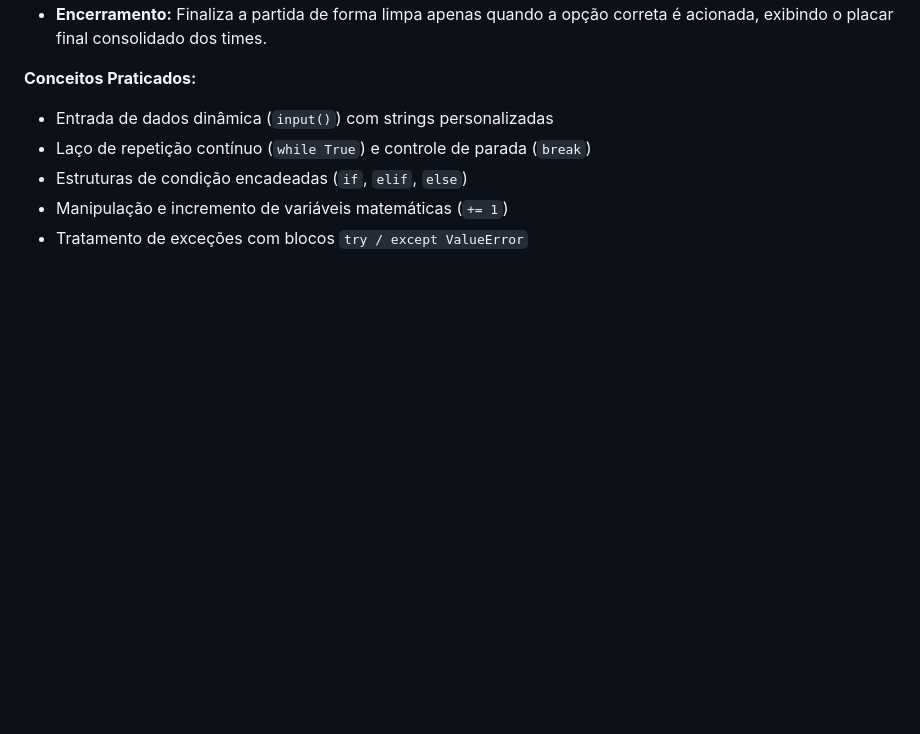
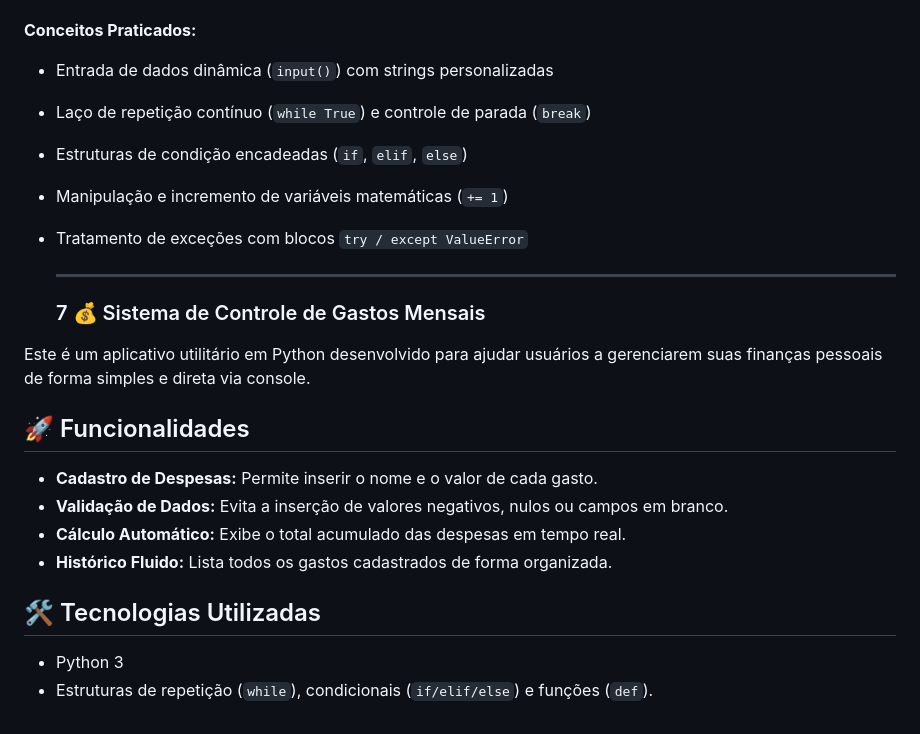
Before and after one commit to GuilhermeNunesFilho/meu_projeto_git, a Markdown page: README.md, the part around one of its changes. Drawn GitHub-style; blank space fills up the shorter version.

```diff
--- a/README.md
+++ b/README.md
@@ -81,3 +81,19 @@ Um programa simples em linha de comando desenvolvido para gerenciar e atualizar
 - Estruturas de condição encadeadas (`if`, `elif`, `else`)
 - Manipulação e incremento de variáveis matemáticas (`+= 1`)
 - Tratamento de exceções com blocos `try / except ValueError`
+
+    ---
+
+    ### 7 💰 Sistema de Controle de Gastos Mensais
+
+Este é um aplicativo utilitário em Python desenvolvido para ajudar usuários a gerenciarem suas finanças pessoais de forma simples e direta via console.
+
+## 🚀 Funcionalidades
+- **Cadastro de Despesas:** Permite inserir o nome e o valor de cada gasto.
+- **Validação de Dados:** Evita a inserção de valores negativos, nulos ou campos em branco.
+- **Cálculo Automático:** Exibe o total acumulado das despesas em tempo real.
+- **Histórico Fluido:** Lista todos os gastos cadastrados de forma organizada.
+
+## 🛠️ Tecnologias Utilizadas
+- Python 3
+- Estruturas de repetição (`while`), condicionais (`if/elif/else`) e funções (`def`).
```
Also changed, not shown: other parts of README.md (+6 -6 lines).
